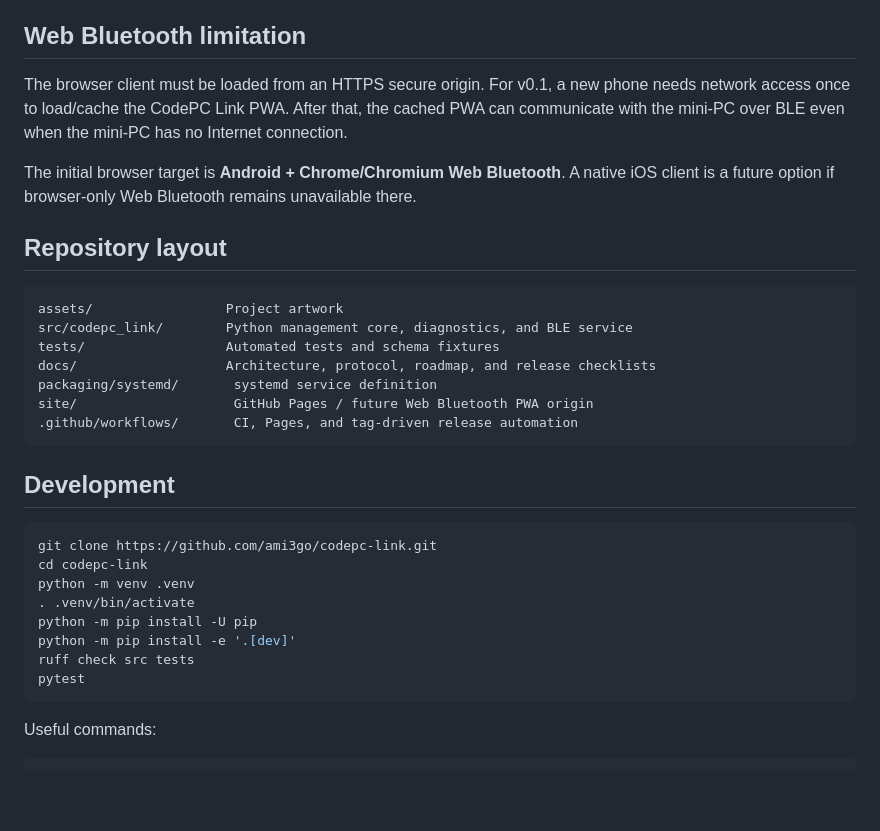
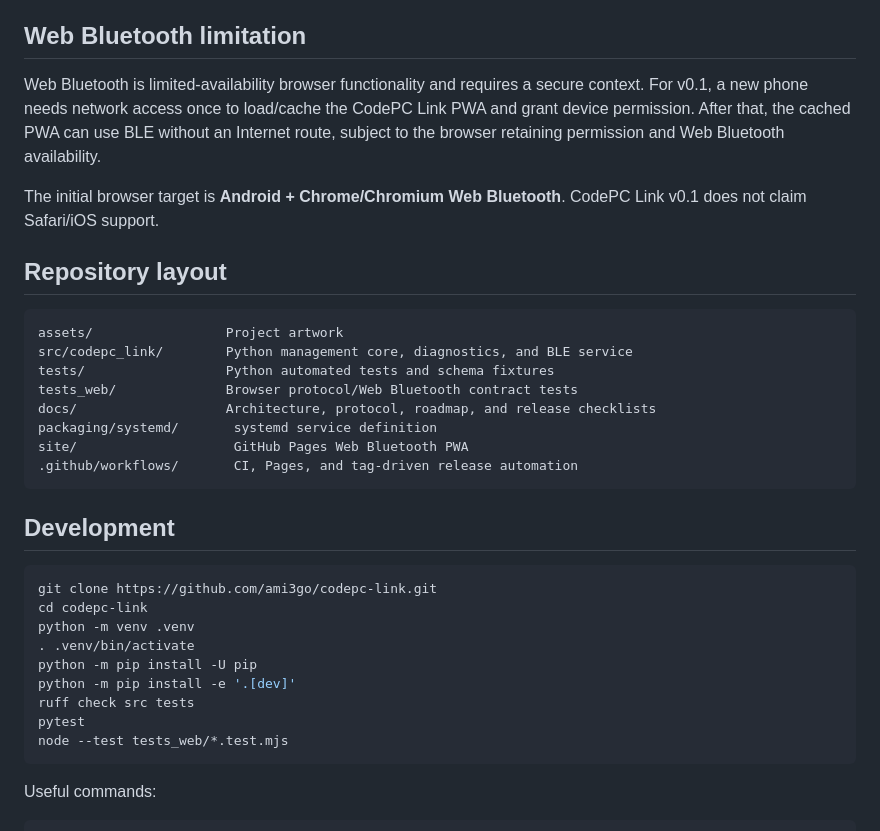
Before and after one commit to ami3go/codepc-link, a Markdown page: README.md, the part around one of its changes. GitHub-like rendering; blank space fills up the shorter version.

````diff
--- a/README.md
+++ b/README.md
@@ -98,19 +118,20 @@ Wi-Fi provisioning and other privileged BLE operations are deliberately deferred
 
 ## Web Bluetooth limitation
 
-The browser client must be loaded from an HTTPS secure origin. For v0.1, a new phone needs network access once to load/cache the CodePC Link PWA. After that, the cached PWA can communicate with the mini-PC over BLE even when the mini-PC has no Internet connection.
+Web Bluetooth is limited-availability browser functionality and requires a secure context. For v0.1, a new phone needs network access once to load/cache the CodePC Link PWA and grant device permission. After that, the cached PWA can use BLE without an Internet route, subject to the browser retaining permission and Web Bluetooth availability.
 
-The initial browser target is **Android + Chrome/Chromium Web Bluetooth**. A native iOS client is a future option if browser-only Web Bluetooth remains unavailable there.
+The initial browser target is **Android + Chrome/Chromium Web Bluetooth**. CodePC Link v0.1 does not claim Safari/iOS support.
 
 ## Repository layout
 
 ```text
 assets/                 Project artwork
 src/codepc_link/        Python management core, diagnostics, and BLE service
-tests/                  Automated tests and schema fixtures
+tests/                  Python automated tests and schema fixtures
+tests_web/              Browser protocol/Web Bluetooth contract tests
 docs/                   Architecture, protocol, roadmap, and release checklists
 packaging/systemd/       systemd service definition
-site/                    GitHub Pages / future Web Bluetooth PWA origin
+site/                    GitHub Pages Web Bluetooth PWA
 .github/workflows/       CI, Pages, and tag-driven release automation
 ```
 
@@ -125,6 +146,7 @@ python -m pip install -U pip
 python -m pip install -e '.[dev]'
 ruff check src tests
 pytest
+node --test tests_web/*.test.mjs
 ```
 
 Useful commands:
````
Also changed, not shown: other parts of README.md (+24 -3 lines).
